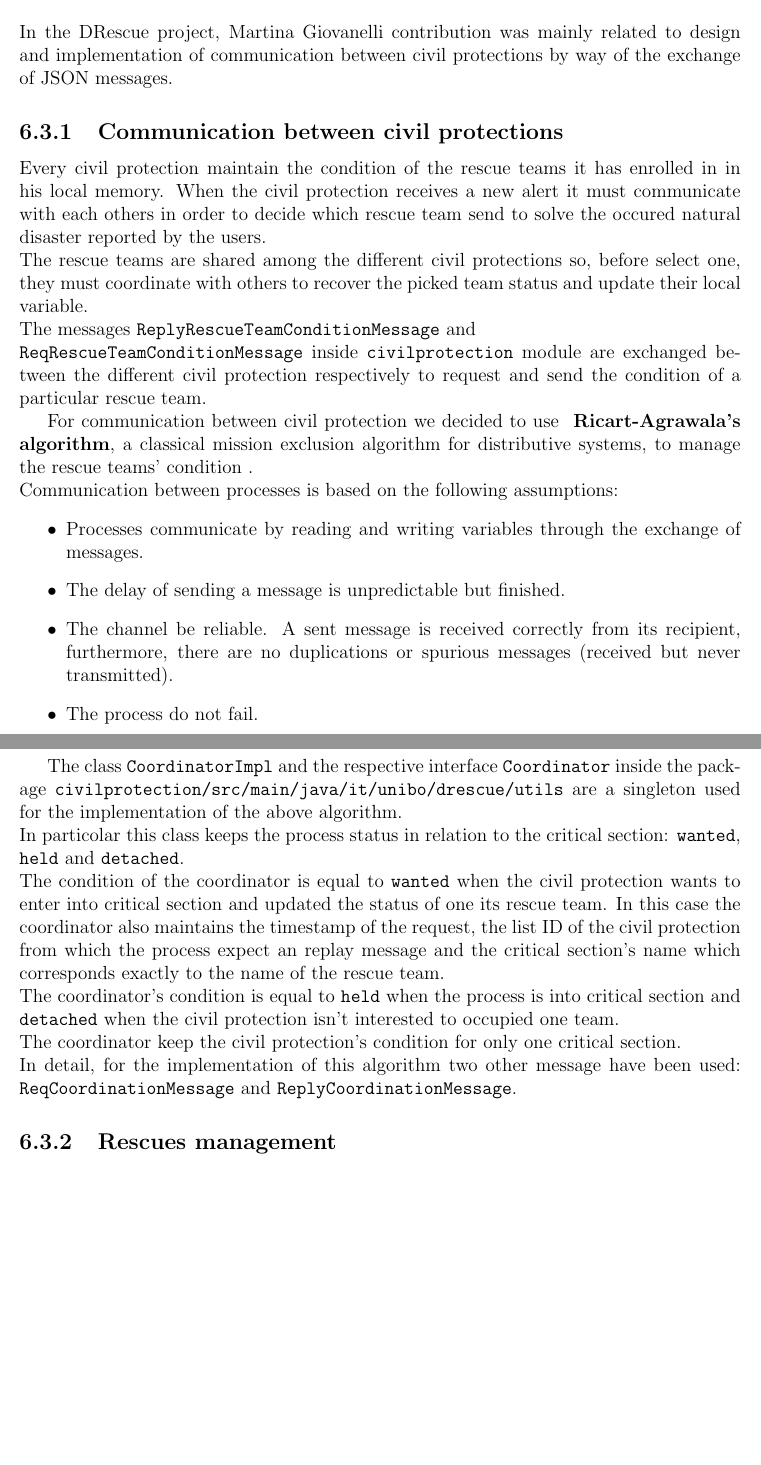
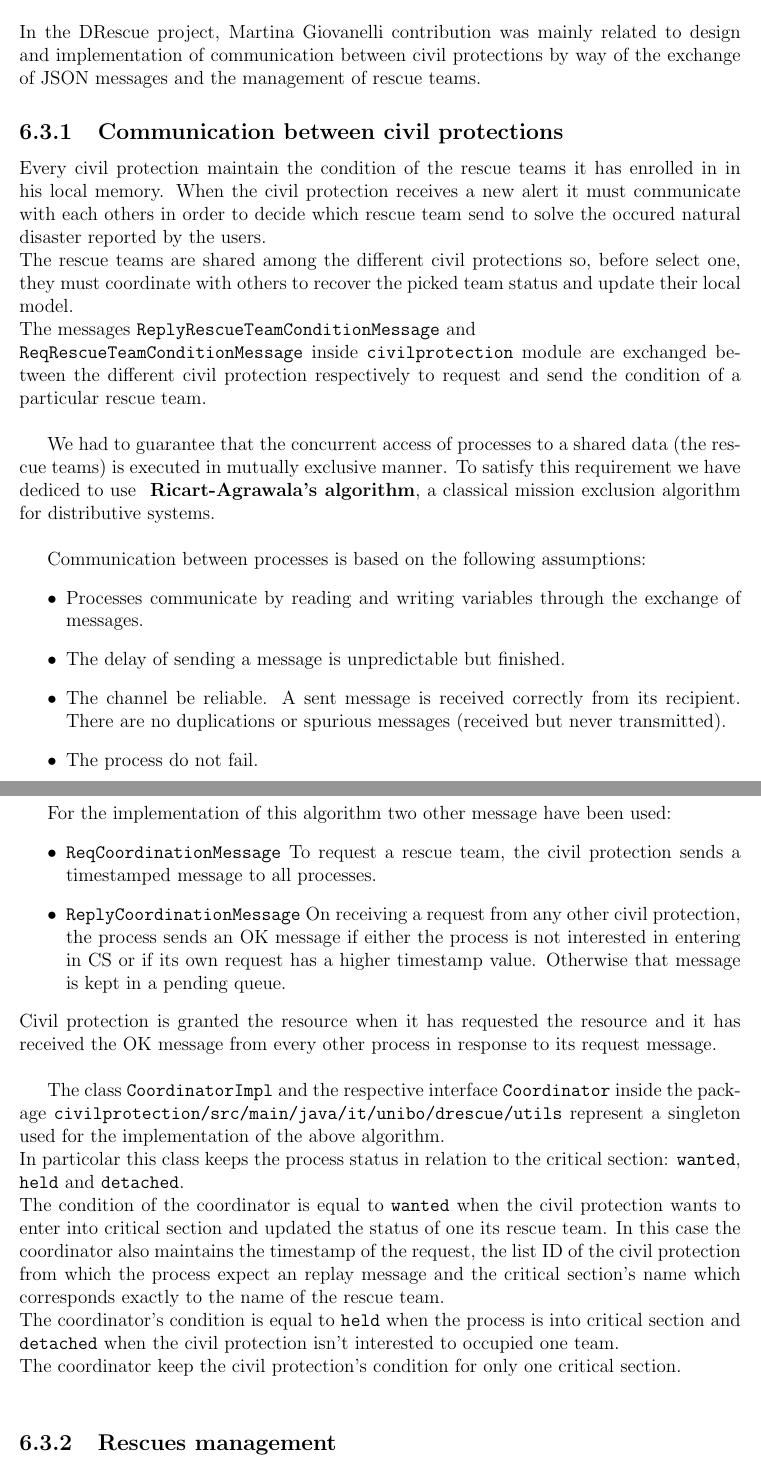
Before and after one commit to SamanthaBandini/DrescueReport, a LaTeX document (reportDrescue.tex): two parts of pages 25 and 26 of 36, joined at a grey line, cut so that both start at the same text, the shorter picture padded with empty space. Compiled offline with pdfLaTeX.

Commit message:
My implementation

```diff
--- a/reportDrescue.tex
+++ b/reportDrescue.tex
@@ -479,30 +479,41 @@ The service decides what to do depending on the type of message. Possible messag
 This service is tested with \texttt{scalatest} in class \texttt{MobileuserServiceTest} in the \texttt{connec-\\tion} package. For each type of message, the connection with a local instance of database is opened and operations of insert or update are run. Each test checks if the message type is the type expected. At the end, the fake user is deleted and the connection with database is closed.
 
 \section{Martina Giovanelli}
-In the DRescue project, Martina Giovanelli contribution was mainly related to design and implementation of communication between civil protections by way of the exchange of JSON messages.
+In the DRescue project, Martina Giovanelli contribution was mainly related to design and implementation of communication between civil protections by way of the exchange of JSON messages and the management of rescue teams.
+
 \subsection{Communication between civil protections}
 Every civil protection maintain the condition of the rescue teams it has enrolled in in his local memory.
 When the civil protection receives a new alert it must communicate with each others in order to decide which rescue team send to solve the occured natural disaster reported by the users.\\
-The rescue teams are shared among the different civil protections so, before select one, they must coordinate with others to recover the picked team status and update their local variable.\\
-The messages \texttt{ReplyRescueTeamConditionMessage} and\\ \texttt{ReqRescueTeamConditionMessage} inside \texttt{civilprotection} module are exchanged between the different civil protection respectively to request and send the condition of a particular rescue team.
+The rescue teams are shared among the different civil protections so, before select one, they must coordinate with others to recover the picked team status and update their local model.\\
+The messages \texttt{ReplyRescueTeamConditionMessage} and\\ \texttt{ReqRescueTeamConditionMessage} inside \texttt{civilprotection} module are exchanged between the different civil protection respectively to request and send the condition of a particular rescue team.\\
 
-For communication between civil protection we decided to use \textbf{ Ricart-Agrawala's algorithm}, a classical mission exclusion algorithm for distributive systems, to manage the rescue teams' condition .\\
+We had to guarantee that the concurrent access of processes to a shared data (the rescue teams) is executed in mutually exclusive manner.
+To satisfy this requirement we have dediced to use \textbf{ Ricart-Agrawala's algorithm}, a classical mission exclusion algorithm for distributive systems.\\
+
 Communication between processes is based on the following assumptions:
 \begin{itemize}
 \item Processes communicate by reading and writing variables through the exchange of messages.
 \item The delay of sending a message is unpredictable but finished.
-\item The channel be reliable. A sent message is received correctly from its recipient, furthermore, there are no duplications or spurious messages (received but never transmitted).
+\item The channel be reliable. A sent message is received correctly from its recipient. There are no duplications or spurious messages (received but never transmitted).
 \item The process do not fail.
 \end{itemize}
 
-The class \texttt{CoordinatorImpl} and the respective interface \texttt{Coordinator} inside the package \texttt{civilprotection/src/main/java/it/unibo/drescue/utils} are a singleton used for the implementation of the above algorithm.\\
+For the implementation of this algorithm two other message have been used:
+\begin{itemize}
+\item \texttt{ReqCoordinationMessage}
+To request a rescue team, the civil protection sends a timestamped message to all processes.
+\item \texttt{ReplyCoordinationMessage}
+On receiving a request from any other civil protection, the process sends an OK message if either the process is not interested in entering in CS or if its own request has a higher timestamp value. Otherwise that message is kept in a pending queue.
+\end{itemize}
+Civil protection is granted the resource when it has requested the resource and it has received the OK message from every other
+process in response to its request message.\\
+
+The class \texttt{CoordinatorImpl} and the respective interface \texttt{Coordinator} inside the package \texttt{civilprotection/src/main/java/it/unibo/drescue/utils} represent a singleton used for the implementation of the above algorithm.\\
 In particolar this class keeps the process status in relation to the critical section: \texttt{wanted}, \texttt{held} and \texttt{detached}.\\
 The condition of the coordinator is equal to \texttt{wanted} when the civil protection wants to enter into critical section and updated the status of one  its rescue team.
 In this case the coordinator also maintains the timestamp of the request, the list ID of the civil protection from which the process expect an replay message and the critical section's name which corresponds exactly to the name of the rescue team.\\
 The coordinator's condition is equal to \texttt{held} when the process is into critical section and \texttt{detached} when the civil protection isn't interested to occupied one team.\\
 The coordinator keep the civil protection's condition for only one critical section.\\
-In detail, for the implementation of this algorithm two other message have been used:
-\texttt{ReqCoordinationMessage} and \texttt{ReplyCoordinationMessage}.
 
 \subsection{Rescues management}
 Individual contribution in civil protection Model-View-Controller was mainly concerned the management of the rescue team into \texttt{ManageRescuesControllerImpl} class and the handle of the  messages received from other civil protection.\\
```
Also changed, not shown: reportDrescue.tex (4 more changed lines).
